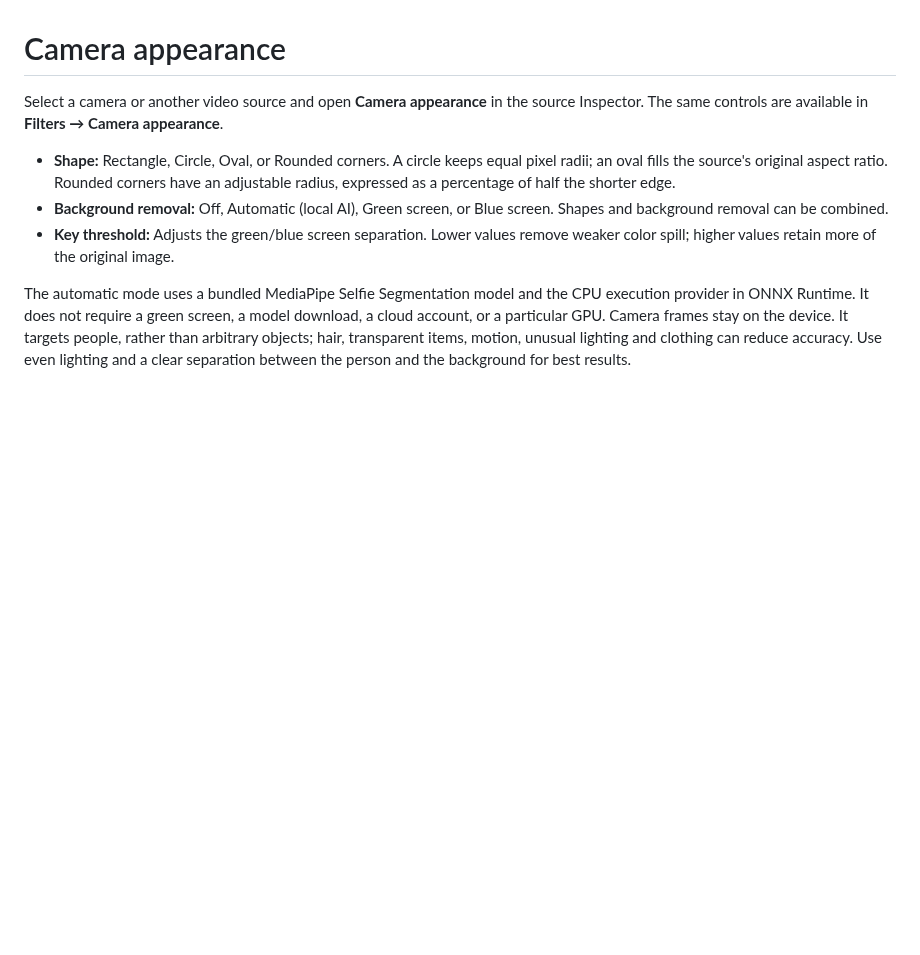
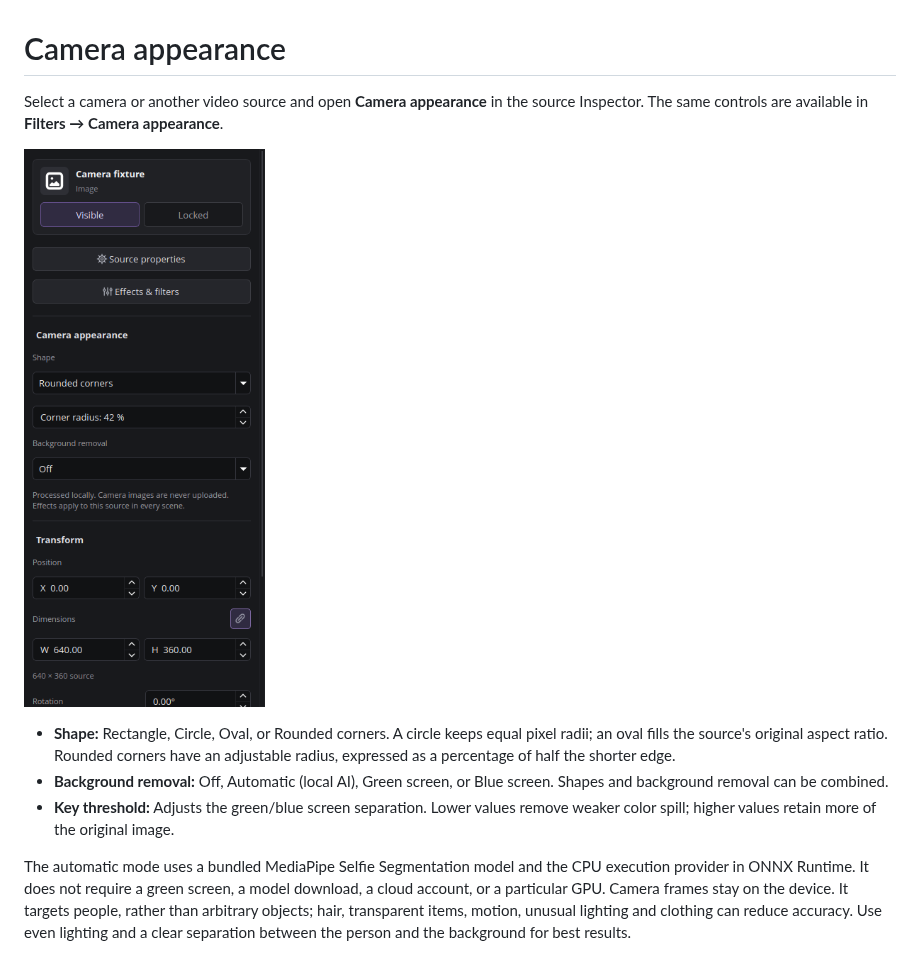
Before and after one commit to SigmaCodez/PenguinStudio, a Markdown page: docs/CAMERA-EFFECTS.md, the part around the change. Drawn GitHub-style; pictures changed too: docs/images/camera-appearance.png (added); blank space fills up the shorter version.

```diff
--- a/docs/CAMERA-EFFECTS.md
+++ b/docs/CAMERA-EFFECTS.md
@@ -2,6 +2,8 @@
 
 Select a camera or another video source and open **Camera appearance** in the
 source Inspector. The same controls are available in **Filters → Camera appearance**.
+
+![Camera appearance controls in the source Inspector](images/camera-appearance.png)
 
 - **Shape:** Rectangle, Circle, Oval, or Rounded corners. A circle keeps equal
   pixel radii; an oval fills the source's original aspect ratio. Rounded corners
```
Also changed, not shown: docs/VERIFICATION.md (+12 -4 lines), 1 other file.
